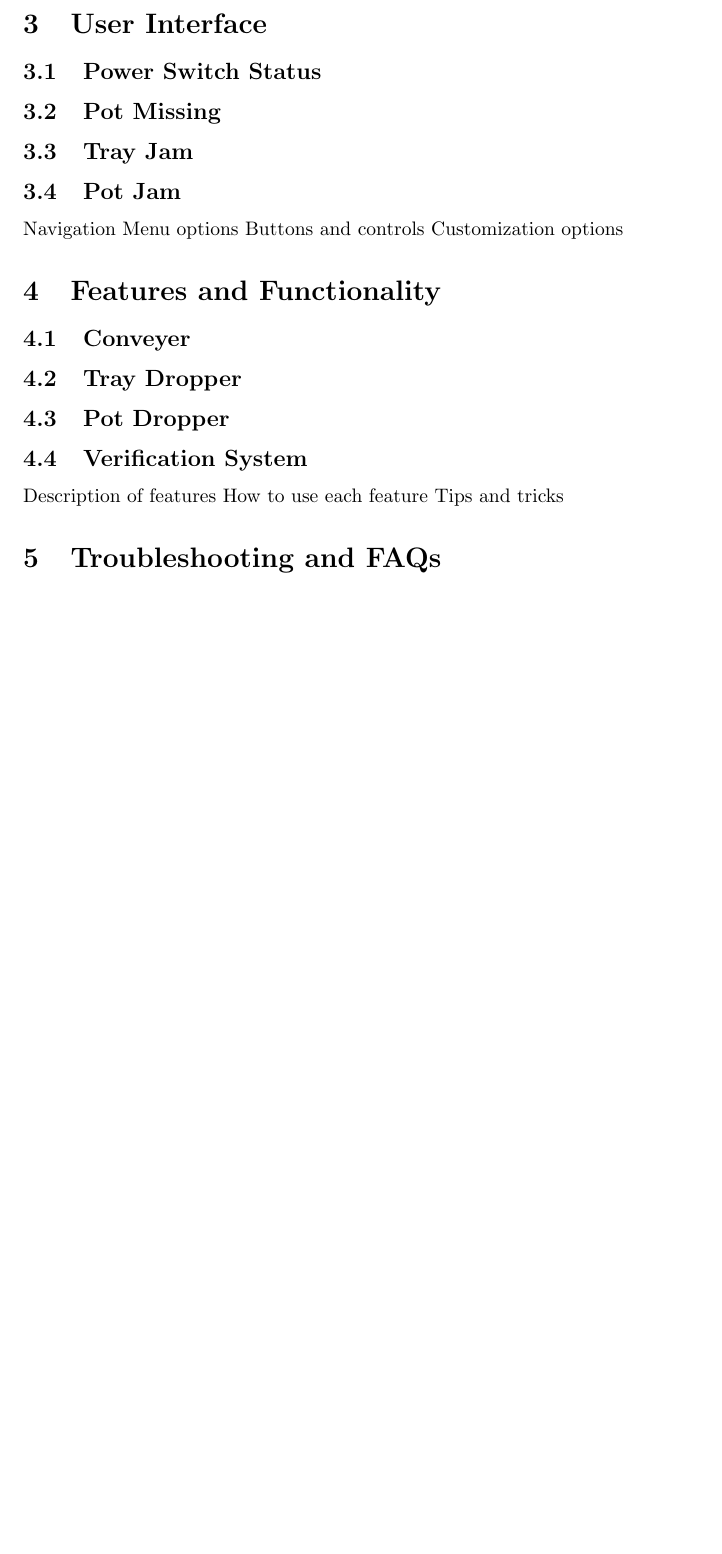
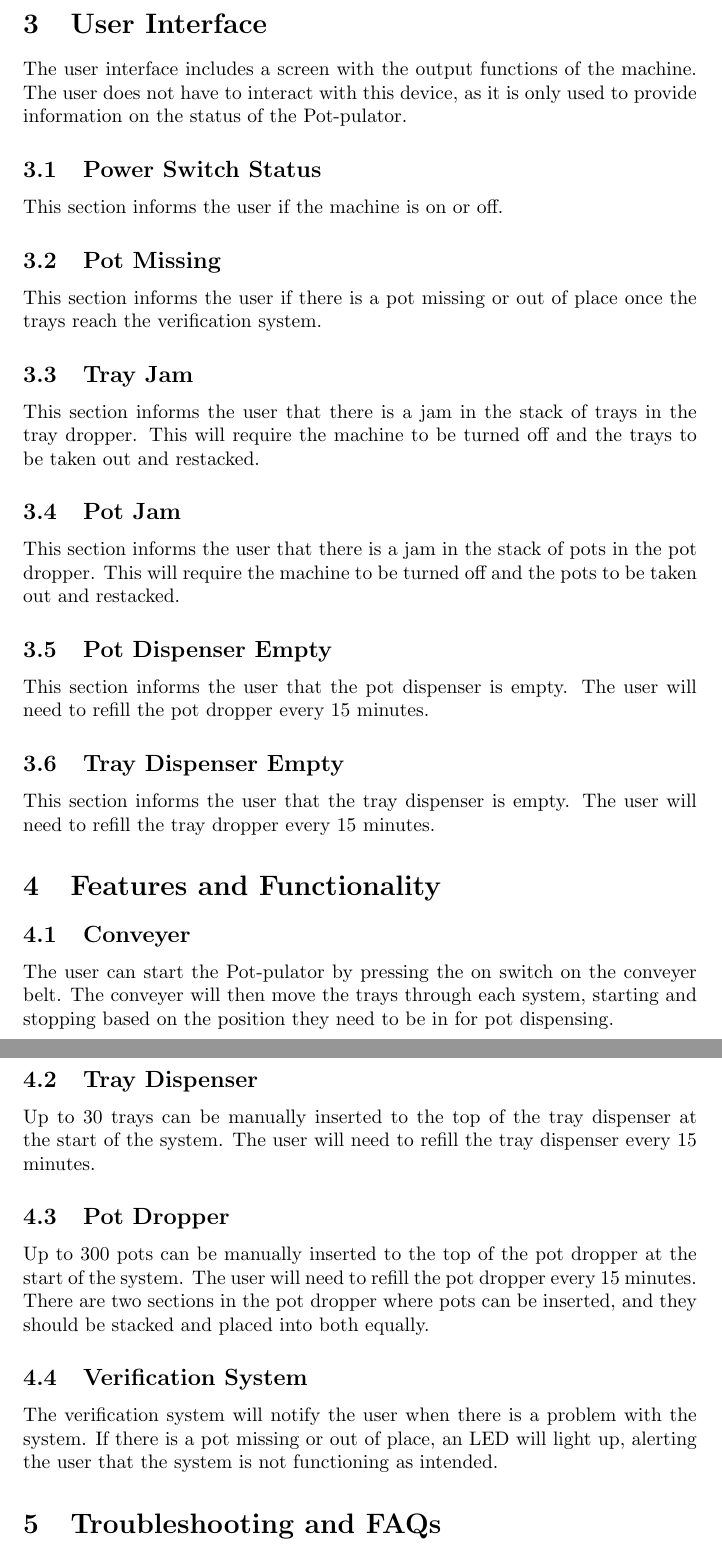
Before and after one commit to aaronbilly22/The_Nursery_Project, a LaTeX document (docs/UserGuide/UserGuide.tex): part of page 4 of 5 before the commit and two parts of pages 4 and 5 of 6 after it, the two joined at a grey line, cut so that both start at the same text, the shorter picture padded with empty space. Compiled offline with pdfLaTeX.

Commit message:
mostly done - need user interface confirmation

```diff
--- a/docs/UserGuide/UserGuide.tex
+++ b/docs/UserGuide/UserGuide.tex
@@ -82,24 +82,28 @@ When using the Pot-pulator, start by fulling the machine with trays in the tray
 \subsection{Safety and Precautions}
 When refilling pots and trays, ensure that the machine is turned off. Once they have been loaded into the system, the user can then turn on the machine for operation.
 \section{User Interface}
+The user interface includes a screen with the output functions of the machine. The user does not have to interact with this device, as it is only used to provide information on the status of the Pot-pulator.
 \subsection{Power Switch Status}
+This section informs the user if the machine is on or off.
 \subsection{Pot Missing}
+This section informs the user if there is a pot missing or out of place once the trays reach the verification system.
 \subsection{Tray Jam}
+This section informs the user that there is a jam in the stack of trays in the tray dropper. This will require the machine to be turned off and the trays to be taken out and restacked.
 \subsection{Pot Jam}
-Navigation
-Menu options
-Buttons and controls
-Customization options
-
+This section informs the user that there is a jam in the stack of pots in the pot dropper. This will require the machine to be turned off and the pots to be taken out and restacked.
+\subsection{Pot Dispenser Empty}
+This section informs the user that the pot dispenser is empty. The user will need to refill the pot dropper every 15 minutes.
+\subsection{Tray Dispenser Empty}
+This section informs the user that the tray dispenser is empty. The user will need to refill the tray dropper every 15 minutes.
 \section{Features and Functionality}
 \subsection{Conveyer}
-\subsection{Tray Dropper}
+The user can start the Pot-pulator by pressing the on switch on the conveyer belt. The conveyer will then move the trays through each system, starting and stopping based on the position they need to be in for pot dispensing.
+\subsection{Tray Dispenser}
+Up to 30 trays can be manually inserted to the top of the tray dispenser at the start of the system. The user will need to refill the tray dispenser every 15 minutes.
 \subsection{Pot Dropper}
+Up to 300 pots can be manually inserted to the top of the pot dropper at the start of the system. The user will need to refill the pot dropper every 15 minutes. There are two sections in the pot dropper where pots can be inserted, and they should be stacked and placed into both equally.
 \subsection{Verification System}
-Description of features
-How to use each feature
-Tips and tricks
-
+The verification system will notify the user when there is a problem with the system. If there is a pot missing or out of place, an LED will light up, alerting the user that the system is not functioning as intended.
 \section{Troubleshooting and FAQs}
 \subsection{What happens if trays get stuck?}
 If the trays get stuck, turn off the machine and remove them from the stack, and refill them normally. Once they are in place, turn the machine on to run as normal.
```
Also changed, not shown: docs/UserGuide/UserGuide.pdf, docs/UserGuide/UserGuide.tex (9 more changed lines).
